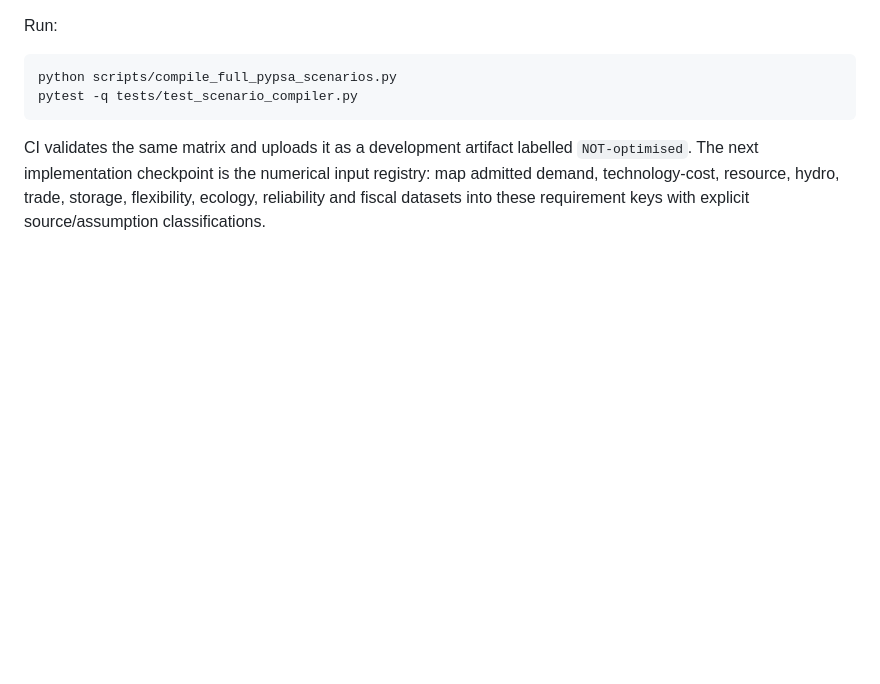
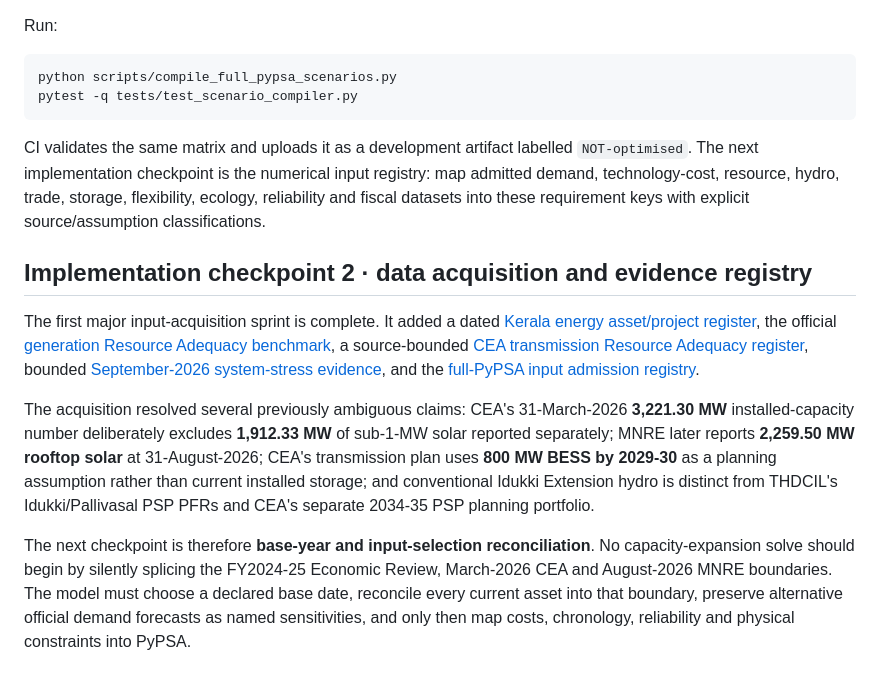
Before and after one commit to abhijith-sivaprasadan/kerala2040, a Markdown page: docs/FULL_PYPSA_SCENARIO_PROGRAMME.md, the part around the change. Drawn GitHub-style; blank space fills up the shorter version.

Commit message:
docs: record full PyPSA acquisition checkpoint

```diff
--- a/docs/FULL_PYPSA_SCENARIO_PROGRAMME.md
+++ b/docs/FULL_PYPSA_SCENARIO_PROGRAMME.md
@@ -81,3 +81,10 @@ CI validates the same matrix and uploads it as a development artifact labelled
 map admitted demand, technology-cost, resource, hydro, trade, storage, flexibility,
 ecology, reliability and fiscal datasets into these requirement keys with explicit
 source/assumption classifications.
+## Implementation checkpoint 2 · data acquisition and evidence registry
+
+The first major input-acquisition sprint is complete. It added a dated [Kerala energy asset/project register](../data/evidence/assets/kerala_energy_asset_register_2026_09_25.json), the official [generation Resource Adequacy benchmark](../data/evidence/demand/kerala_resource_adequacy_2025_2035_36_2026_09_25.json), a source-bounded [CEA transmission Resource Adequacy register](../data/evidence/grid/kerala_transmission_resource_adequacy_2034_35_2026_09_25.json), bounded [September-2026 system-stress evidence](../data/evidence/system/kerala_sep2026_power_stress_2026_09_25.json), and the [full-PyPSA input admission registry](../configs/full_pypsa_input_registry.yaml).
+
+The acquisition resolved several previously ambiguous claims: CEA's 31-March-2026 **3,221.30 MW** installed-capacity number deliberately excludes **1,912.33 MW** of sub-1-MW solar reported separately; MNRE later reports **2,259.50 MW rooftop solar** at 31-August-2026; CEA's transmission plan uses **800 MW BESS by 2029-30** as a planning assumption rather than current installed storage; and conventional Idukki Extension hydro is distinct from THDCIL's Idukki/Pallivasal PSP PFRs and CEA's separate 2034-35 PSP planning portfolio.
+
+The next checkpoint is therefore **base-year and input-selection reconciliation**. No capacity-expansion solve should begin by silently splicing the FY2024-25 Economic Review, March-2026 CEA and August-2026 MNRE boundaries. The model must choose a declared base date, reconcile every current asset into that boundary, preserve alternative official demand forecasts as named sensitivities, and only then map costs, chronology, reliability and physical constraints into PyPSA.
```
